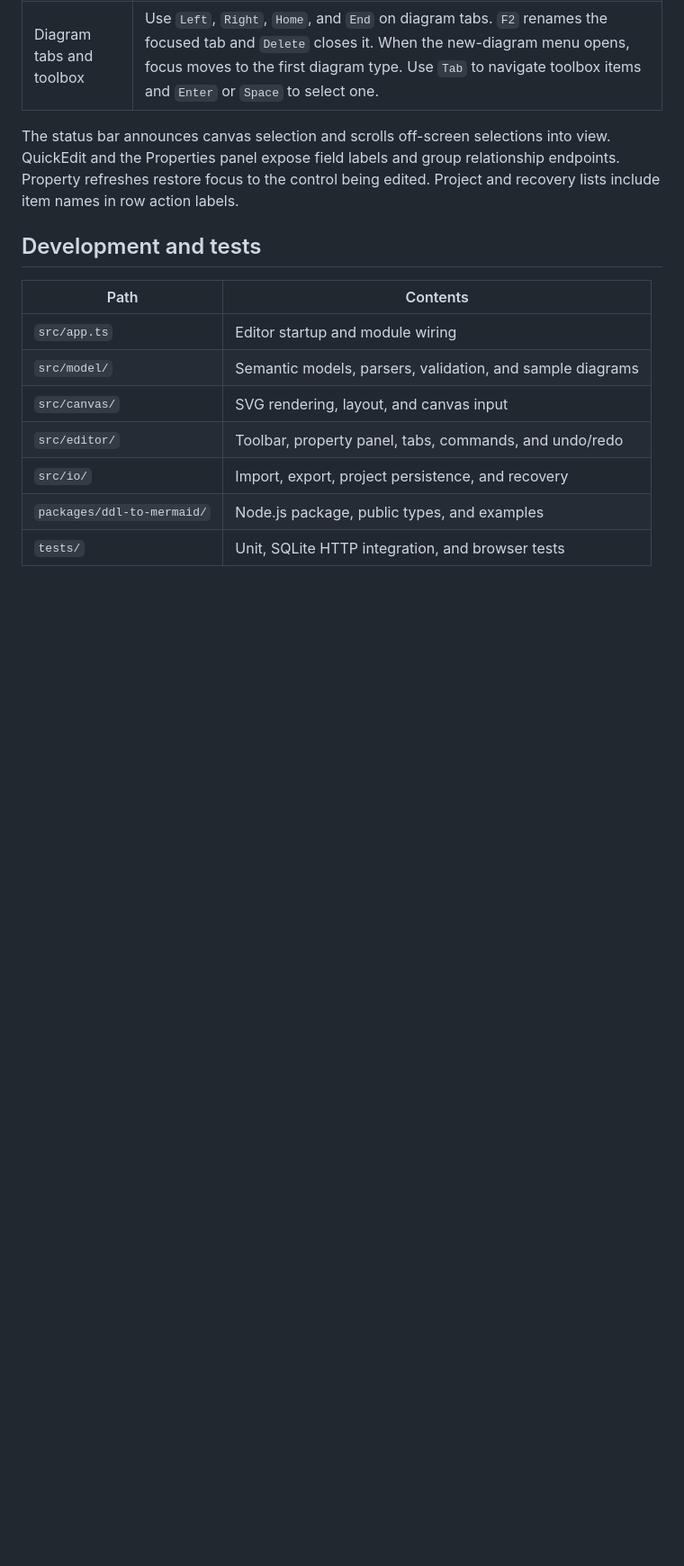
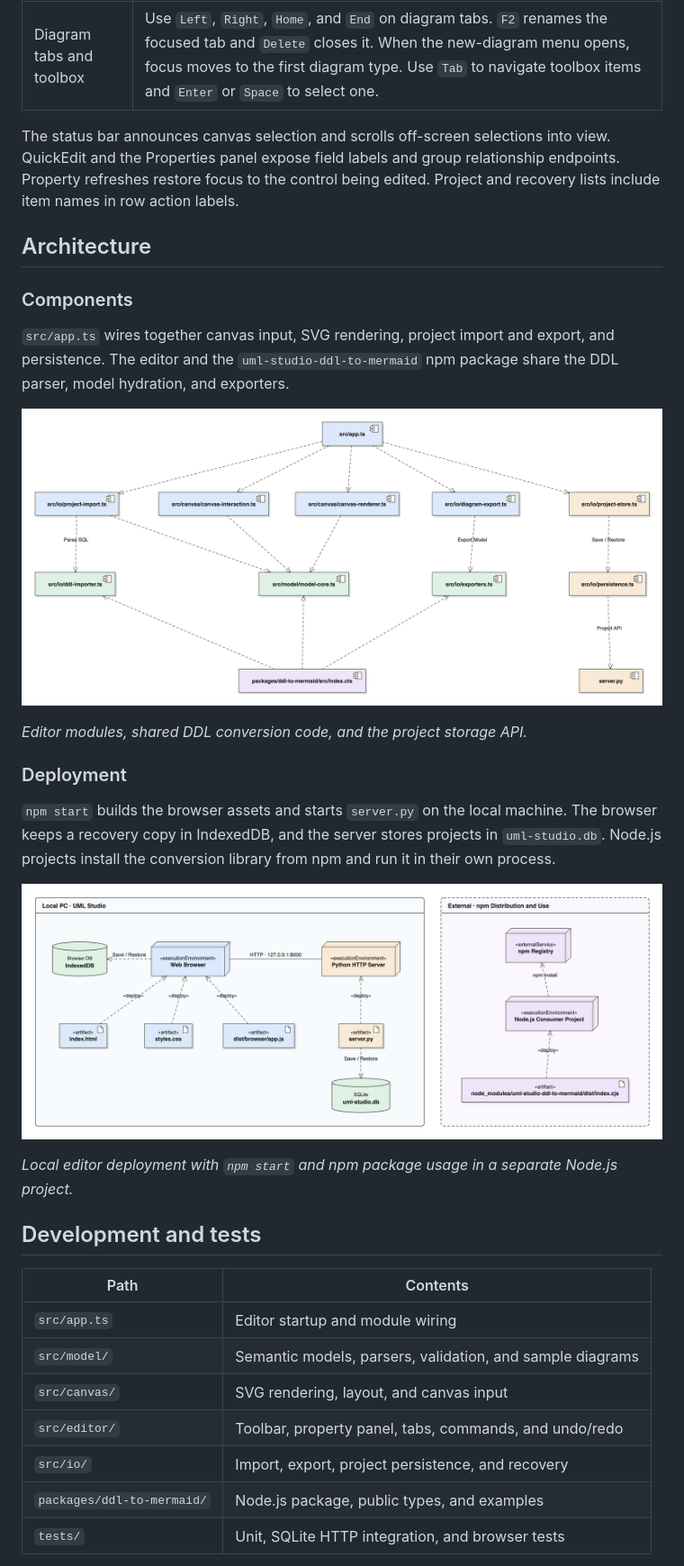
Before and after one commit to MSbtff/uml-studio, a Markdown page: README.md, the part around the change. Shown at 90% size. Drawn GitHub-style; pictures changed too: docs/images/architecture-components.png (added), docs/images/architecture-deployment.png (added); blank space fills up the shorter version.

Commit message:
docs: add architecture diagrams to the README

```diff
--- a/README.md
+++ b/README.md
@@ -107,6 +107,24 @@ For SQL conversion from a Node.js script, see the [npm quick start](#ddl-to-merm
 
 The status bar announces canvas selection and scrolls off-screen selections into view. QuickEdit and the Properties panel expose field labels and group relationship endpoints. Property refreshes restore focus to the control being edited. Project and recovery lists include item names in row action labels.
 
+## Architecture
+
+### Components
+
+`src/app.ts` wires together canvas input, SVG rendering, project import and export, and persistence. The editor and the `uml-studio-ddl-to-mermaid` npm package share the DDL parser, model hydration, and exporters.
+
+![Component diagram showing editor modules, shared conversion code, and the Python project storage API](docs/images/architecture-components.png)
+
+_Editor modules, shared DDL conversion code, and the project storage API._
+
+### Deployment
+
+`npm start` builds the browser assets and starts `server.py` on the local machine. The browser keeps a recovery copy in IndexedDB, and the server stores projects in `uml-studio.db`. Node.js projects install the conversion library from npm and run it in their own process.
+
+![Deployment diagram showing browser and Python resources inside the local PC boundary and npm resources inside a dashed external boundary](docs/images/architecture-deployment.png)
+
+_Local editor deployment with `npm start` and npm package usage in a separate Node.js project._
+
 ## Development and tests
 
 | Path                       | Contents                                                  |
```
